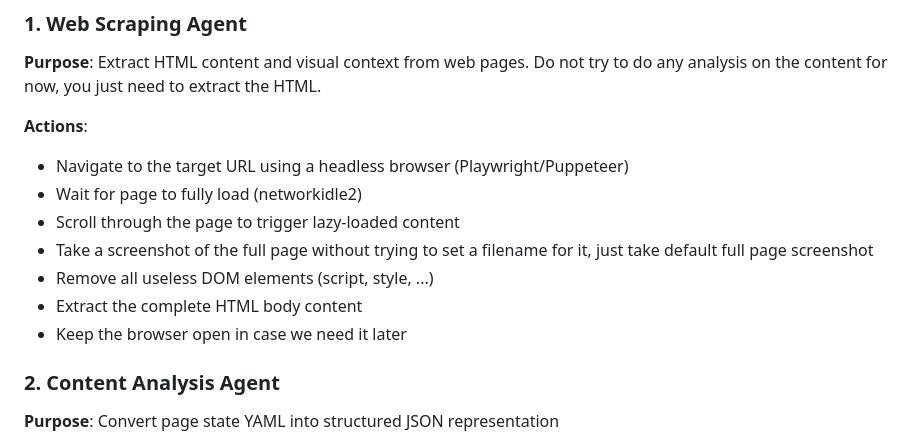
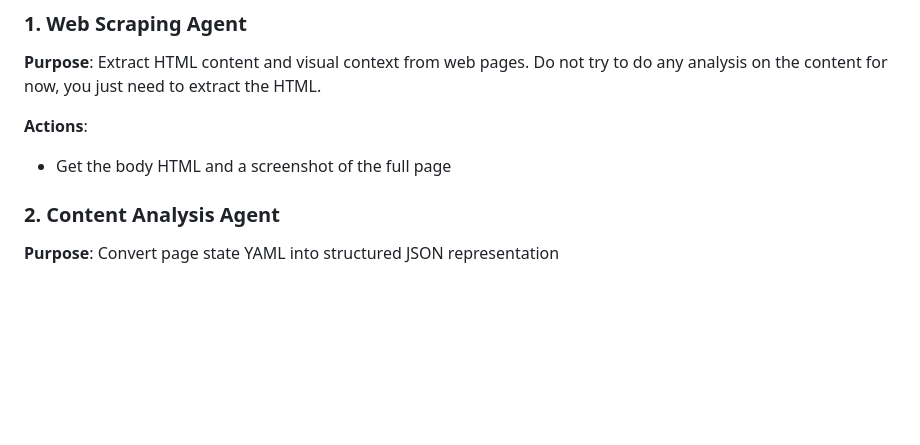
Before and after one commit to codevoyage/da-claude-shimahaj, a Markdown page: tools/eds-migration/EXCAT__AGENTIC_WORKFLOW.md, the part around the change. Rendered like a GitHub page; blank space fills up the shorter version.

Commit message:
feat(excat): simplify the web page scraping step

```diff
--- a/tools/eds-migration/EXCAT__AGENTIC_WORKFLOW.md
+++ b/tools/eds-migration/EXCAT__AGENTIC_WORKFLOW.md
@@ -10,13 +10,7 @@ In case you are being asked to migrate multiple page, just execute that workflow
 **Purpose**: Extract HTML content and visual context from web pages. Do not try to do any analysis on the content for now, you just need to extract the HTML.
 
 **Actions**:
-- Navigate to the target URL using a headless browser (Playwright/Puppeteer)
-- Wait for page to fully load (networkidle2)
-- Scroll through the page to trigger lazy-loaded content
-- Take a screenshot of the full page without trying to set a filename for it, just take default full page screenshot
-- Remove all useless DOM elements (script, style, ...)
-- Extract the complete HTML body content
-- Keep the browser open in case we need it later
+- Get the body HTML and a screenshot of the full page
 
 ### 2. Content Analysis Agent
 **Purpose**: Convert page state YAML into structured JSON representation
```
